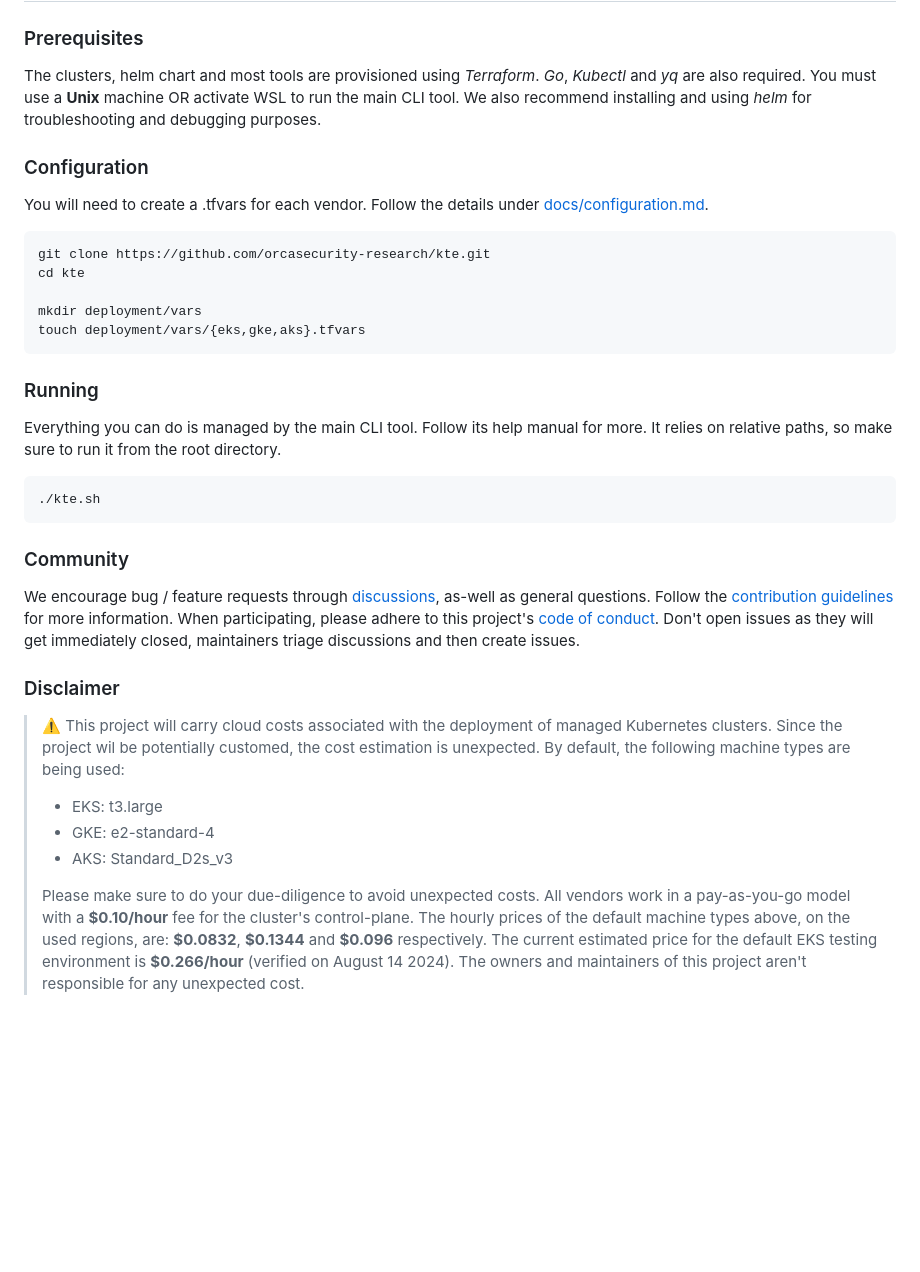
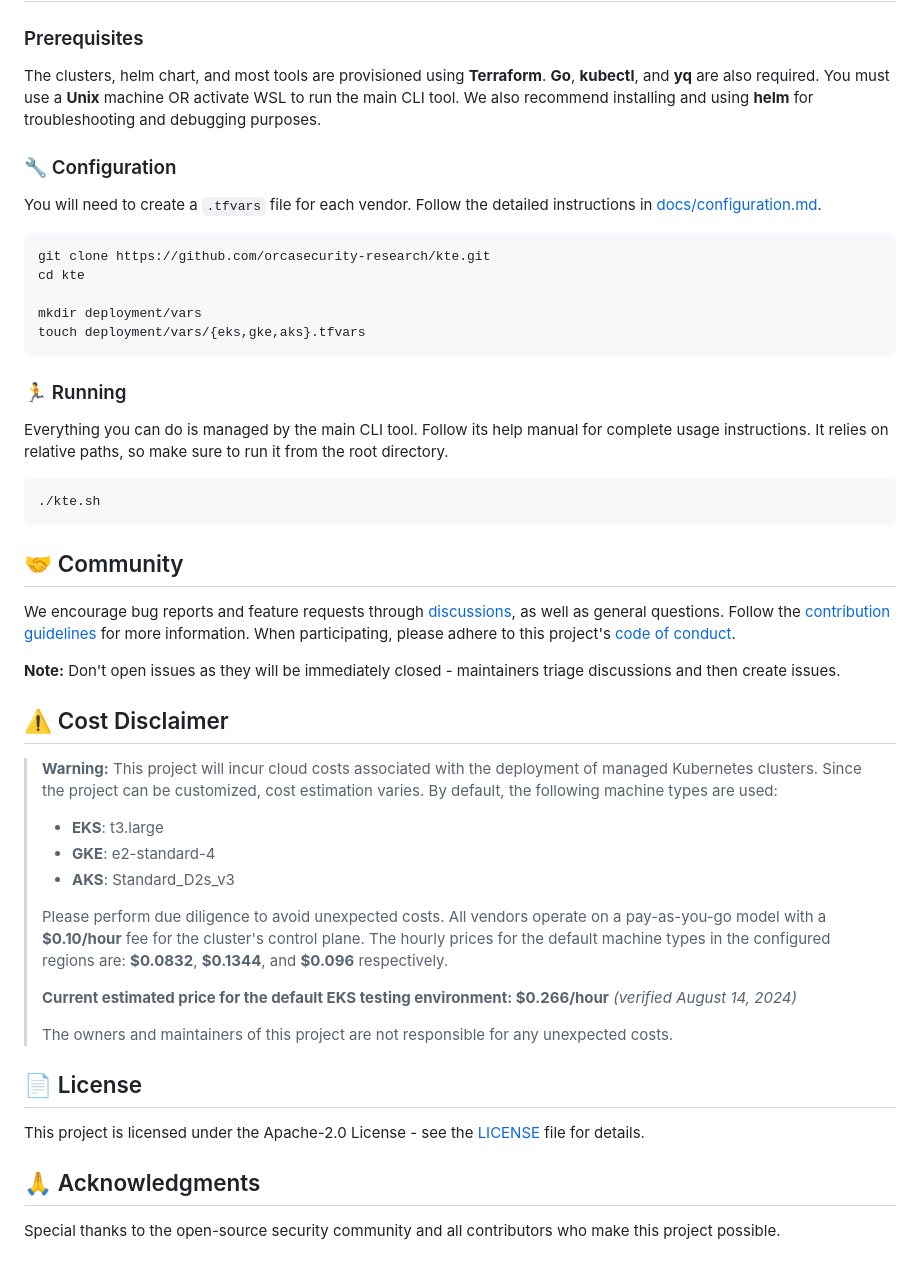
Before and after one commit to orcasecurity-research/kte, a Markdown page: README.md, the part around the change printed below. GitHub-like rendering; blank space fills up the shorter version.

Commit message:
Improve README with better formatting, emojis, and enhanced structure

````diff
--- a/README.md
+++ b/README.md
@@ -35,9 +32,12 @@ A full introduction write-up of this project, including more information on how
 ### Prerequisites
-The clusters, helm chart and most tools are provisioned using _Terraform_. _Go_, _Kubectl_ and _yq_ are also required. You must use a **Unix** machine OR activate WSL to run the main CLI tool. We also recommend installing and using _helm_ for troubleshooting and debugging purposes.
 
-### Configuration
-You will need to create a .tfvars for each vendor. Follow the details under [docs/configuration.md](https://github.com/orcasecurity-research/kte/blob/main/docs/configuration.md).
-```sh
+The clusters, helm chart, and most tools are provisioned using **Terraform**. **Go**, **kubectl**, and **yq** are also required. You must use a **Unix** machine OR activate WSL to run the main CLI tool. We also recommend installing and using **helm** for troubleshooting and debugging purposes.
+
+### 🔧 Configuration
+
+You will need to create a `.tfvars` file for each vendor. Follow the detailed instructions in [docs/configuration.md](docs/configuration.md).
+
+```bash
 git clone https://github.com/orcasecurity-research/kte.git
 cd kte
 
@@ -45,24 +45,38 @@ mkdir deployment/vars
 touch deployment/vars/{eks,gke,aks}.tfvars
 ```
 
-### Running
-Everything you can do is managed by the main CLI tool. Follow its help manual for more. It relies on relative paths, so make sure to run it from the root directory.
-```sh
+### 🏃 Running
+
+Everything you can do is managed by the main CLI tool. Follow its help manual for complete usage instructions. It relies on relative paths, so make sure to run it from the root directory.
+
+```bash
 ./kte.sh
 ```
 
-### Community
-We encourage bug / feature requests through [discussions](https://github.com/orcasecurity-research/kte/discussions), as-well as general questions. Follow the [contribution guidelines](https://github.com/orcasecurity-research/kte/blob/main/CONTRIBUTING.md) for more information. When participating, please adhere to this project's [code of conduct](https://github.com/orcasecurity-research/kte/blob/main/CODE_OF_CONDUCT.md). Don't open issues as they will get immediately closed, maintainers triage discussions and then create issues.
+## 🤝 Community
 
-### Disclaimer
-> :warning: This project will carry cloud costs associated with the deployment of managed Kubernetes clusters. Since the project wil be potentially customed, the cost estimation is unexpected. By default, the following machine types are being used:
-> * EKS: t3.large
-> * GKE: e2-standard-4
-> * AKS: Standard_D2s_v3
+We encourage bug reports and feature requests through [discussions](https://github.com/orcasecurity-research/kte/discussions), as well as general questions. Follow the [contribution guidelines](CONTRIBUTING.md) for more information. When participating, please adhere to this project's [code of conduct](CODE_OF_CONDUCT.md).
+
+**Note:** Don't open issues as they will be immediately closed - maintainers triage discussions and then create issues.
+
+## ⚠️ Cost Disclaimer
+
+> **Warning:** This project will incur cloud costs associated with the deployment of managed Kubernetes clusters. Since the project can be customized, cost estimation varies. By default, the following machine types are used:
 >
-> Please make sure to do your due-diligence to avoid unexpected costs. All vendors work in a pay-as-you-go model with a **$0.10/hour** fee for the cluster's control-plane. The hourly prices of the default machine types above, on the used regions, are: **$0.0832**, **$0.1344** and **$0.096** respectively. The current estimated price for the default EKS testing environment is **$0.266/hour** (verified on August 14 2024). The owners and maintainers of this project aren't responsible for any unexpected cost.
+> * **EKS**: t3.large
+> * **GKE**: e2-standard-4
+> * **AKS**: Standard_D2s_v3
+>
+> Please perform due diligence to avoid unexpected costs. All vendors operate on a pay-as-you-go model with a **$0.10/hour** fee for the cluster's control plane. The hourly prices for the default machine types in the configured regions are: **$0.0832**, **$0.1344**, and **$0.096** respectively.
+>
+> **Current estimated price for the default EKS testing environment: $0.266/hour** *(verified August 14, 2024)*
+>
+> The owners and maintainers of this project are not responsible for any unexpected costs.
 
-[fork-badge]: https://img.shields.io/github/forks/orcasecurity-research/kte?style=flat
-[stars-badge]:  https://img.shields.io/github/stars/orcasecurity-research/kte?style=flat
-[license-badge]: https://img.shields.io/badge/License-Apache%202.0-blue.svg
-[license-url]: https://github.com/orcasecurity-research/kte/blob/main/LICENSE
+## 📄 License
+
+This project is licensed under the Apache-2.0 License - see the [LICENSE](LICENSE) file for details.
+
+## 🙏 Acknowledgments
+
+Special thanks to the open-source security community and all contributors who make this project possible.
````
Also changed, not shown: other parts of README.md (+20 -23 lines).
